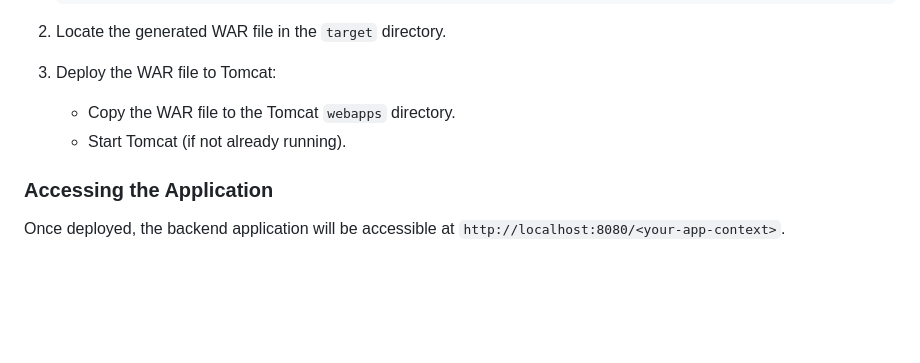
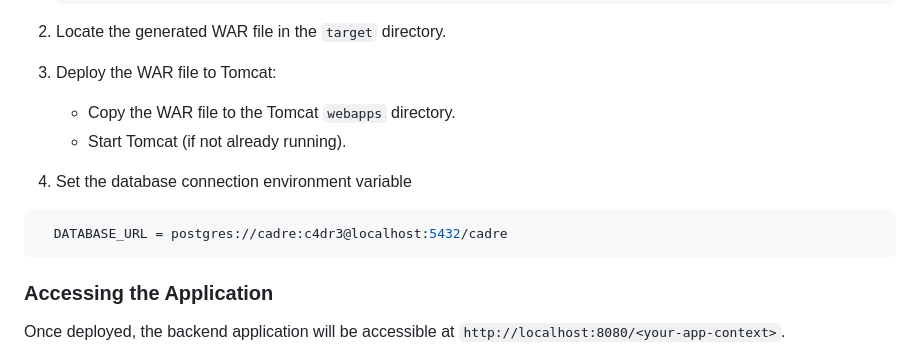
Before and after one commit to fmoraes87/cadre, a Markdown page: README.md, the part around the change. GitHub-like rendering; blank space fills up the shorter version.

````diff
--- a/README.md
+++ b/README.md
@@ -112,6 +112,12 @@ docker-compose -f docker-compose-dev.yml up -d
    - Copy the WAR file to the Tomcat `webapps` directory.
    - Start Tomcat (if not already running).
 
+4. Set the database connection environment variable
+
+```env
+  DATABASE_URL = postgres://cadre:c4dr3@localhost:5432/cadre
+```
+
 ### Accessing the Application
 Once deployed, the backend application will be accessible at `http://localhost:8080/<your-app-context>`.
 
````
